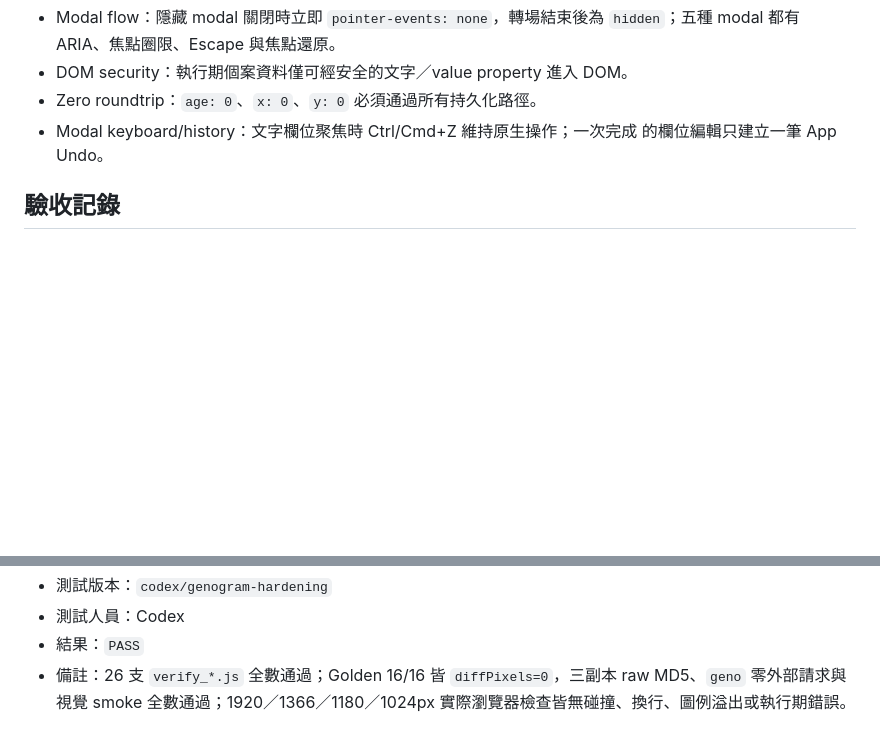
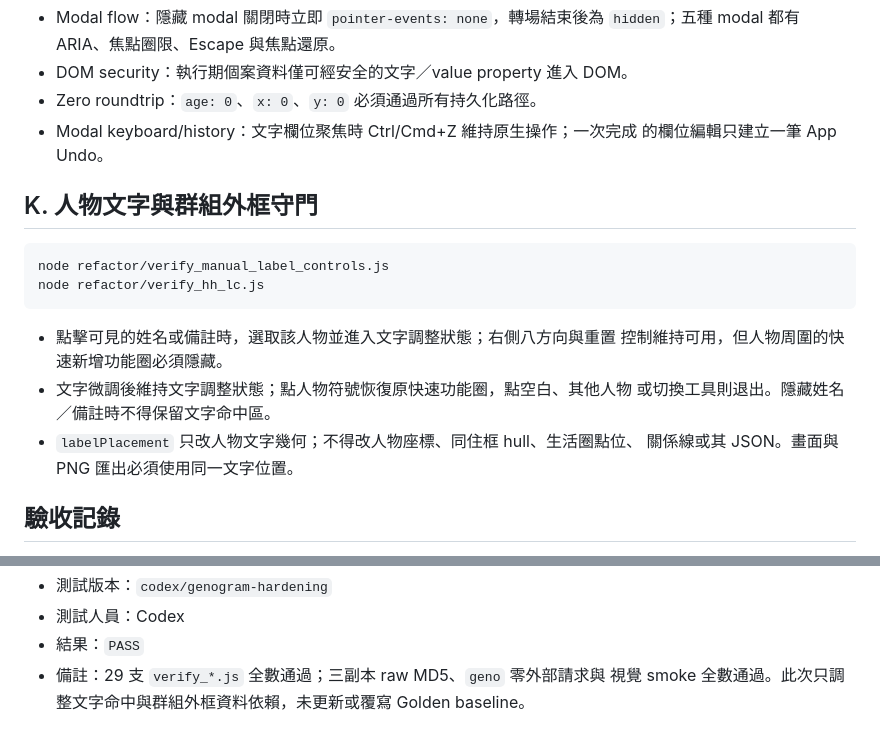
Before and after one commit to goh2407-cyber/genogram, a Markdown page: refactor/TEST_GATES.md, 2 parts joined by grey strips. Rendered like a GitHub page; blank space fills up the shorter version.

Commit message:
docs: add stable label interaction gates

````diff
--- a/refactor/TEST_GATES.md
+++ b/refactor/TEST_GATES.md
@@ -111,4 +111,18 @@ node refactor/verify_modal_keyboard_history.js
 - Modal keyboard/history：文字欄位聚焦時 Ctrl/Cmd+Z 維持原生操作；一次完成
   的欄位編輯只建立一筆 App Undo。
 
+## K. 人物文字與群組外框守門
+
+```powershell
+node refactor/verify_manual_label_controls.js
+node refactor/verify_hh_lc.js
+```
+
+- 點擊可見的姓名或備註時，選取該人物並進入文字調整狀態；右側八方向與重置
+  控制維持可用，但人物周圍的快速新增功能圈必須隱藏。
+- 文字微調後維持文字調整狀態；點人物符號恢復原快速功能圈，點空白、其他人物
+  或切換工具則退出。隱藏姓名／備註時不得保留文字命中區。
+- `labelPlacement` 只改人物文字幾何；不得改人物座標、同住框 hull、生活圈點位、
+  關係線或其 JSON。畫面與 PNG 匯出必須使用同一文字位置。
+
 ## 驗收記錄
@@ -116,4 +130,6 @@ node refactor/verify_modal_keyboard_history.js
 - 測試版本：`codex/genogram-hardening`
 - 測試人員：Codex
 - 結果：`PASS`
-- 備註：26 支 `verify_*.js` 全數通過；Golden 16/16 皆 `diffPixels=0`，三副本 raw MD5、`geno` 零外部請求與視覺 smoke 全數通過；1920／1366／1180／1024px 實際瀏覽器檢查皆無碰撞、換行、圖例溢出或執行期錯誤。
+- 備註：29 支 `verify_*.js` 全數通過；三副本 raw MD5、`geno` 零外部請求與
+  視覺 smoke 全數通過。此次只調整文字命中與群組外框資料依賴，未更新或覆寫
+  Golden baseline。
````
Also changed, not shown: other parts of refactor/TEST_GATES.md (+1 -1 lines).
